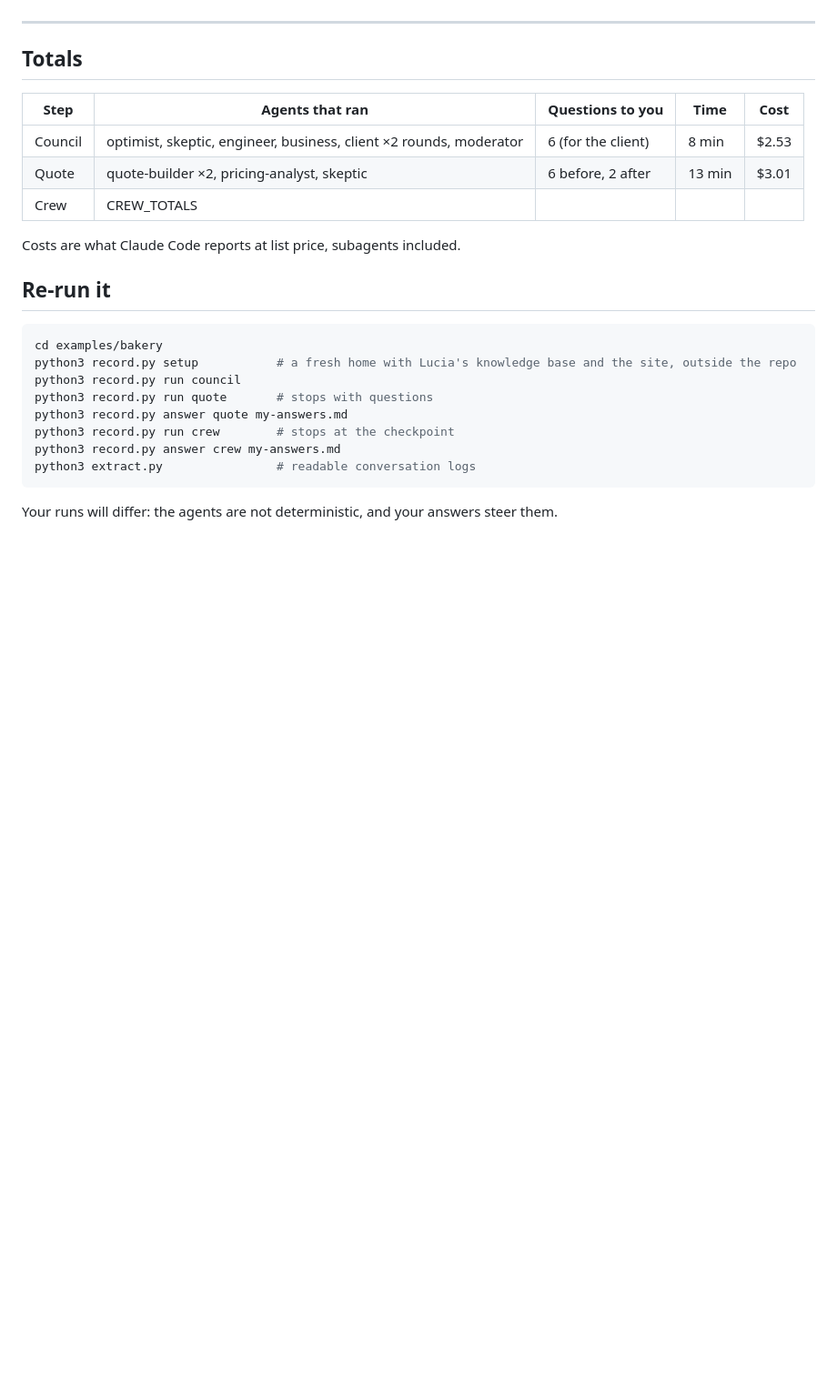
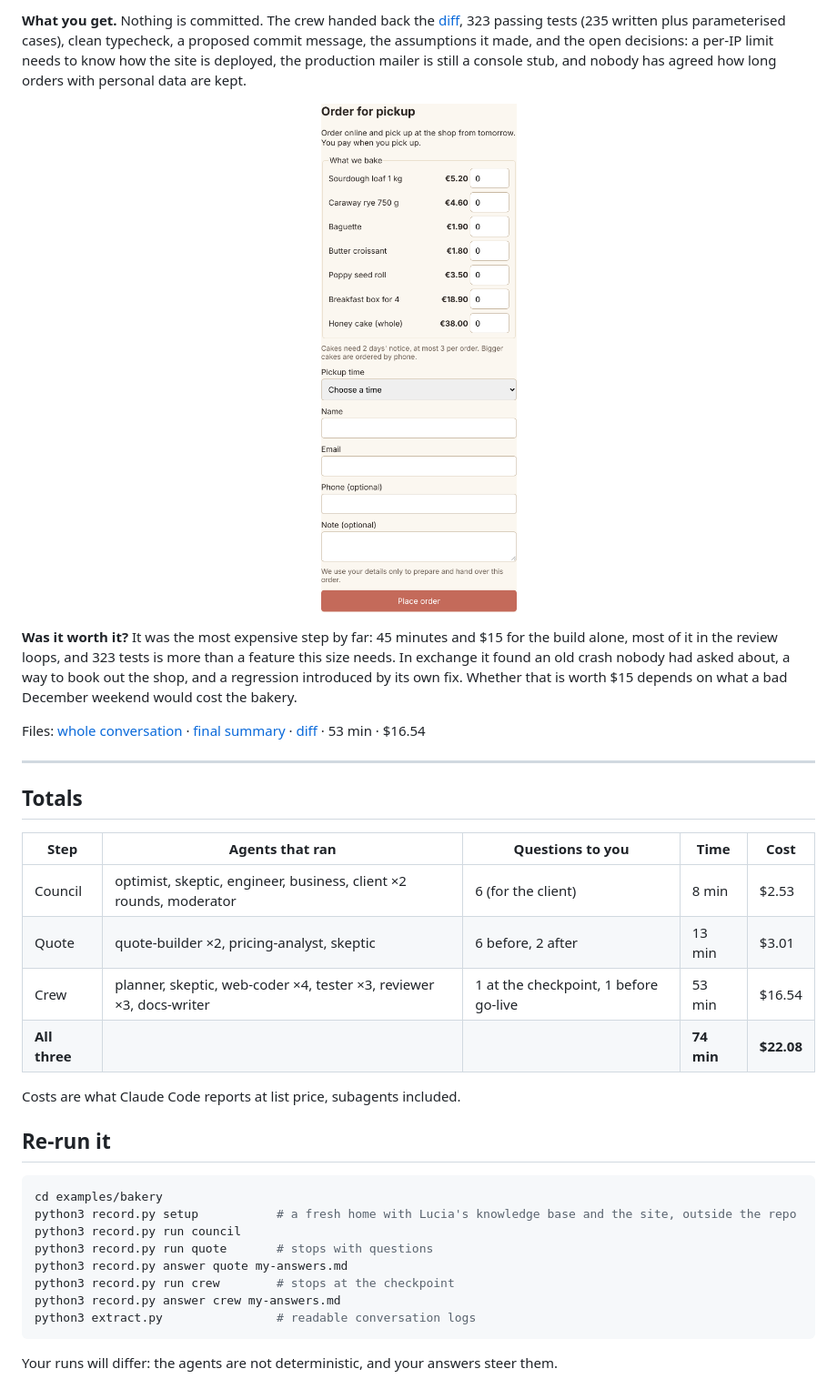
Before and after one commit to kavicka/claude-crews, a Markdown page: examples/bakery/README.md, the part around one of its changes. Shown at 91% size. GitHub-like rendering; pictures changed too: assets/bakery-order-form.png (added); blank space fills up the shorter version.

```diff
--- a/examples/bakery/README.md
+++ b/examples/bakery/README.md
@@ -78,3 +105,10 @@ CREW_SECTION
+**What you get.** Nothing is committed. The crew handed back the [diff](runs/crew/changes.patch), 323 passing tests (235 written plus parameterised cases), clean typecheck, a proposed commit message, the assumptions it made, and the open decisions: a per-IP limit needs to know how the site is deployed, the production mailer is still a console stub, and nobody has agreed how long orders with personal data are kept.
+
+<p align="center"><img src="../../assets/bakery-order-form.png" width="320" alt="The order form the crew built, English version"></p>
+
+**Was it worth it?** It was the most expensive step by far: 45 minutes and $15 for the build alone, most of it in the review loops, and 323 tests is more than a feature this size needs. In exchange it found an old crash nobody had asked about, a way to book out the shop, and a regression introduced by its own fix. Whether that is worth $15 depends on what a bad December weekend would cost the bakery.
+
+Files: [whole conversation](runs/crew/conversation.md) · [final summary](runs/crew/2-answer.md) · [diff](runs/crew/changes.patch) · 53 min · $16.54
 
 ---
 
@@ -84,7 +118,8 @@ CREW_SECTION
 |---|---|---|---|---|
 | Council | optimist, skeptic, engineer, business, client ×2 rounds, moderator | 6 (for the client) | 8 min | $2.53 |
 | Quote | quote-builder ×2, pricing-analyst, skeptic | 6 before, 2 after | 13 min | $3.01 |
-| Crew | CREW_TOTALS |
+| Crew | planner, skeptic, web-coder ×4, tester ×3, reviewer ×3, docs-writer | 1 at the checkpoint, 1 before go-live | 53 min | $16.54 |
+| **All three** | | | **74 min** | **$22.08** |
 
 Costs are what Claude Code reports at list price, subagents included.
 
```
Also changed, not shown: other parts of examples/bakery/README.md (+28 -1 lines), README.md (+10 -3 lines), 13 other files.
